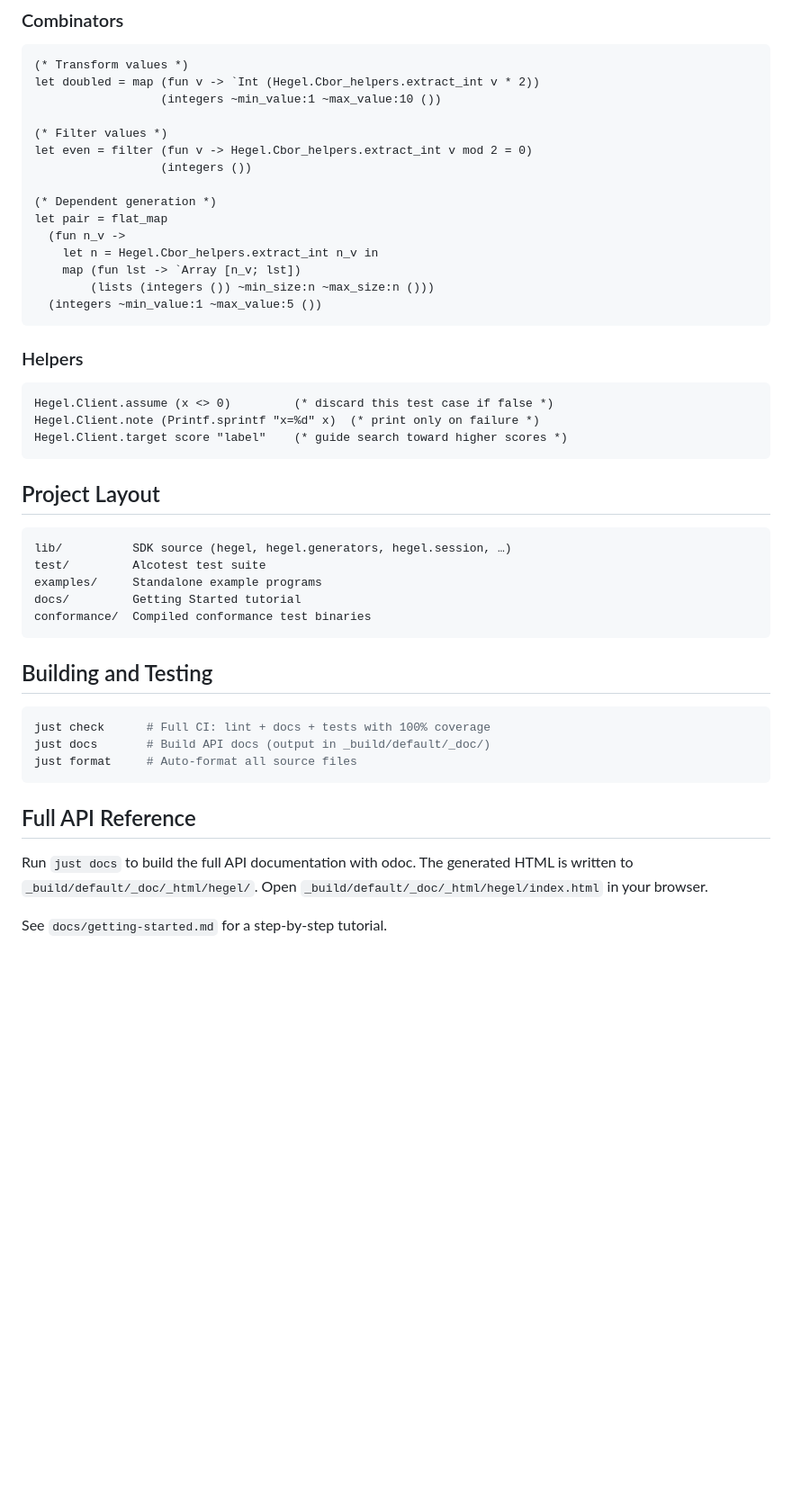
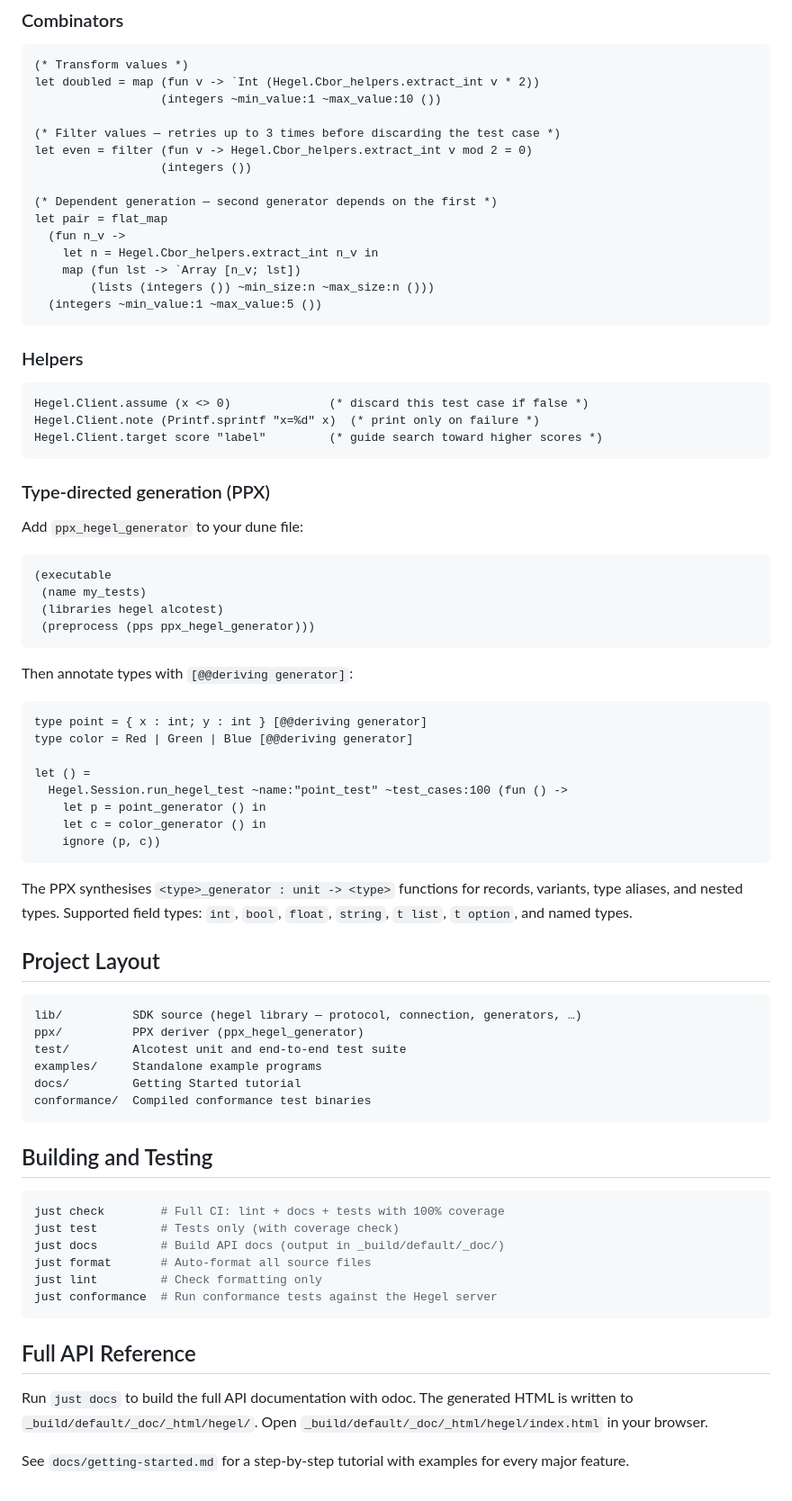
Before and after one commit to hegeldev/hegel-ocaml, a Markdown page: README.md, the part around one of its changes. Shown at 90% size. Rendered like a GitHub page; blank space fills up the shorter version.

````diff
--- a/README.md
+++ b/README.md
@@ -96,11 +95,11 @@ to draw a value:
 let doubled = map (fun v -> `Int (Hegel.Cbor_helpers.extract_int v * 2))
                   (integers ~min_value:1 ~max_value:10 ())
 
-(* Filter values *)
+(* Filter values — retries up to 3 times before discarding the test case *)
 let even = filter (fun v -> Hegel.Cbor_helpers.extract_int v mod 2 = 0)
                   (integers ())
 
-(* Dependent generation *)
+(* Dependent generation — second generator depends on the first *)
 let pair = flat_map
   (fun n_v ->
     let n = Hegel.Cbor_helpers.extract_int n_v in
@@ -112,16 +111,45 @@ let pair = flat_map
 ### Helpers
 
 ```ocaml
-Hegel.Client.assume (x <> 0)         (* discard this test case if false *)
+Hegel.Client.assume (x <> 0)              (* discard this test case if false *)
 Hegel.Client.note (Printf.sprintf "x=%d" x)  (* print only on failure *)
-Hegel.Client.target score "label"    (* guide search toward higher scores *)
+Hegel.Client.target score "label"         (* guide search toward higher scores *)
 ```
+
+### Type-directed generation (PPX)
+
+Add `ppx_hegel_generator` to your dune file:
+
+```
+(executable
+ (name my_tests)
+ (libraries hegel alcotest)
+ (preprocess (pps ppx_hegel_generator)))
+```
+
+Then annotate types with `[@@deriving generator]`:
+
+```ocaml
+type point = { x : int; y : int } [@@deriving generator]
+type color = Red | Green | Blue [@@deriving generator]
+
+let () =
+  Hegel.Session.run_hegel_test ~name:"point_test" ~test_cases:100 (fun () ->
+    let p = point_generator () in
+    let c = color_generator () in
+    ignore (p, c))
+```
+
+The PPX synthesises `<type>_generator : unit -> <type>` functions for records,
+variants, type aliases, and nested types. Supported field types: `int`, `bool`,
+`float`, `string`, `t list`, `t option`, and named types.
 
 ## Project Layout
 
 ```
-lib/          SDK source (hegel, hegel.generators, hegel.session, …)
-test/         Alcotest test suite
+lib/          SDK source (hegel library — protocol, connection, generators, …)
+ppx/          PPX deriver (ppx_hegel_generator)
+test/         Alcotest unit and end-to-end test suite
 examples/     Standalone example programs
 docs/         Getting Started tutorial
 conformance/  Compiled conformance test binaries
@@ -130,9 +158,12 @@ conformance/  Compiled conformance test binaries
 ## Building and Testing
 
 ```bash
-just check      # Full CI: lint + docs + tests with 100% coverage
-just docs       # Build API docs (output in _build/default/_doc/)
-just format     # Auto-format all source files
+just check        # Full CI: lint + docs + tests with 100% coverage
+just test         # Tests only (with coverage check)
+just docs         # Build API docs (output in _build/default/_doc/)
+just format       # Auto-format all source files
+just lint         # Check formatting only
+just conformance  # Run conformance tests against the Hegel server
 ```
 
 ## Full API Reference
@@ -141,4 +172,5 @@ Run `just docs` to build the full API documentation with odoc. The generated
 HTML is written to `_build/default/_doc/_html/hegel/`. Open
 `_build/default/_doc/_html/hegel/index.html` in your browser.
 
-See `docs/getting-started.md` for a step-by-step tutorial.
+See `docs/getting-started.md` for a step-by-step tutorial with examples for
+every major feature.
````
Also changed, not shown: other parts of README.md (+13 -14 lines), .claude/CLAUDE.md (+31 -0 lines).
